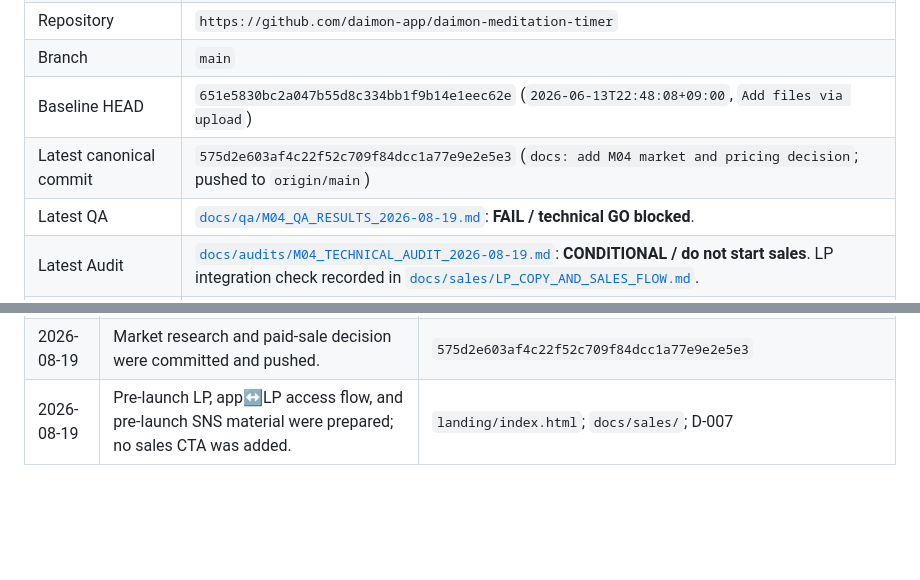
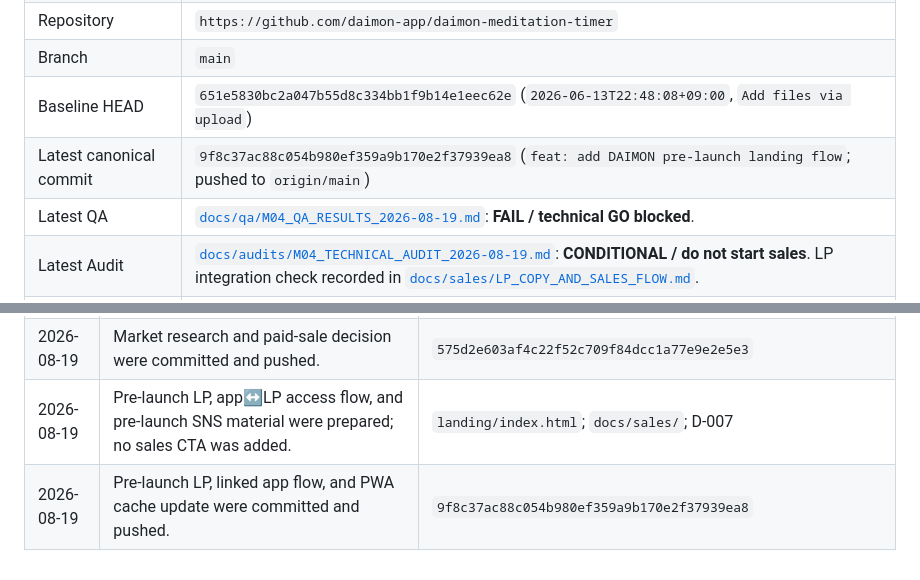
Before and after one commit to daimon-app/daimon-meditation-timer, a Markdown page: MASTER.md, 2 parts joined by grey strips. Rendered like a GitHub page; blank space fills up the shorter version.

Commit message:
docs: record M04 pre-launch stage

```diff
--- a/MASTER.md
+++ b/MASTER.md
@@ -7,7 +7,7 @@
 | Repository | `https://github.com/daimon-app/daimon-meditation-timer` |
 | Branch | `main` |
 | Baseline HEAD | `651e5830bc2a047b55d8c334bb1f9b14e1eec62e` (`2026-06-13T22:48:08+09:00`, `Add files via upload`) |
-| Latest canonical commit | `575d2e603af4c22f52c709f84dcc1a77e9e2e5e3` (`docs: add M04 market and pricing decision`; pushed to `origin/main`) |
+| Latest canonical commit | `9f8c37ac88c054b980ef359a9b170e2f37939ea8` (`feat: add DAIMON pre-launch landing flow`; pushed to `origin/main`) |
 | Latest QA | [`docs/qa/M04_QA_RESULTS_2026-08-19.md`](docs/qa/M04_QA_RESULTS_2026-08-19.md): **FAIL / technical GO blocked**. |
 | Latest Audit | [`docs/audits/M04_TECHNICAL_AUDIT_2026-08-19.md`](docs/audits/M04_TECHNICAL_AUDIT_2026-08-19.md): **CONDITIONAL / do not start sales**. LP integration check recorded in [`docs/sales/LP_COPY_AND_SALES_FLOW.md`](docs/sales/LP_COPY_AND_SALES_FLOW.md). |
 | Primary blocker | `TECH_FIX_REQUIRED`: F-001 break timer wall-clock recovery; F-002 sleep timer wall-clock recovery; F-003 semantic controls. Mobile, audible sound, explicit offline launch, and device-lock behavior also require re-QA. |
@@ -51,3 +51,4 @@ A future operator should read, in order: this file; the controlling M04 specific
 | 2026-08-19 | Official competitor research completed; generic paid timer sale is NO GO and a post-remediation pilot path is conditional. | `docs/research/M04_MARKET_COMPETITOR_PRICING_2026-08-19.md`; D-006 |
 | 2026-08-19 | Market research and paid-sale decision were committed and pushed. | `575d2e603af4c22f52c709f84dcc1a77e9e2e5e3` |
 | 2026-08-19 | Pre-launch LP, app↔LP access flow, and pre-launch SNS material were prepared; no sales CTA was added. | `landing/index.html`; `docs/sales/`; D-007 |
+| 2026-08-19 | Pre-launch LP, linked app flow, and PWA cache update were committed and pushed. | `9f8c37ac88c054b980ef359a9b170e2f37939ea8` |
```
